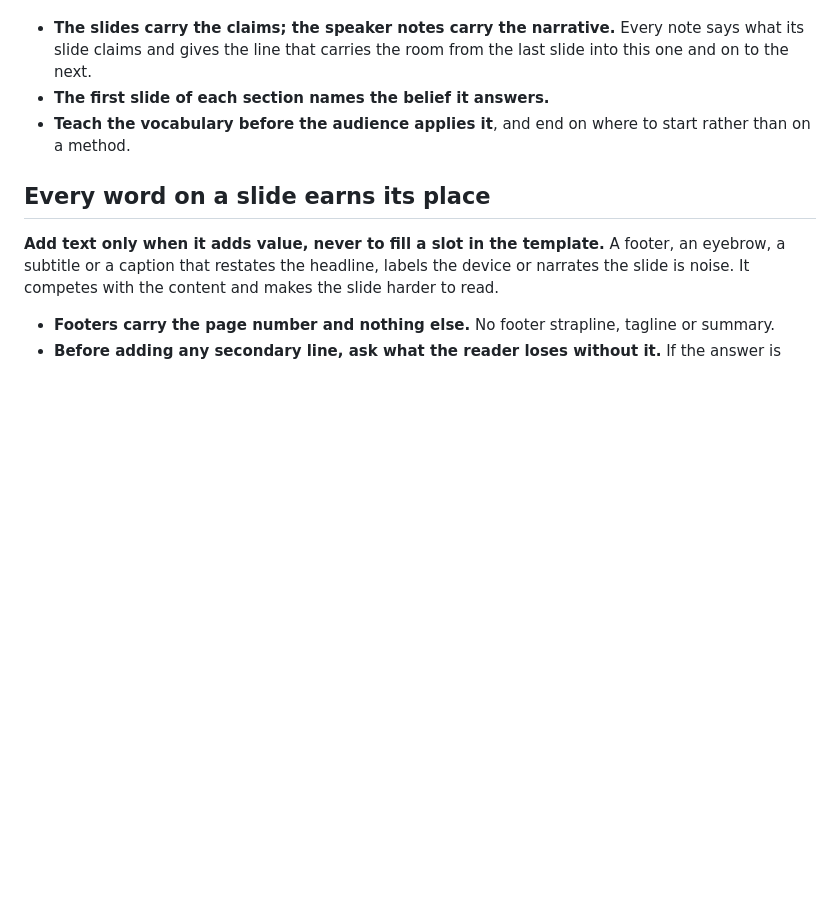
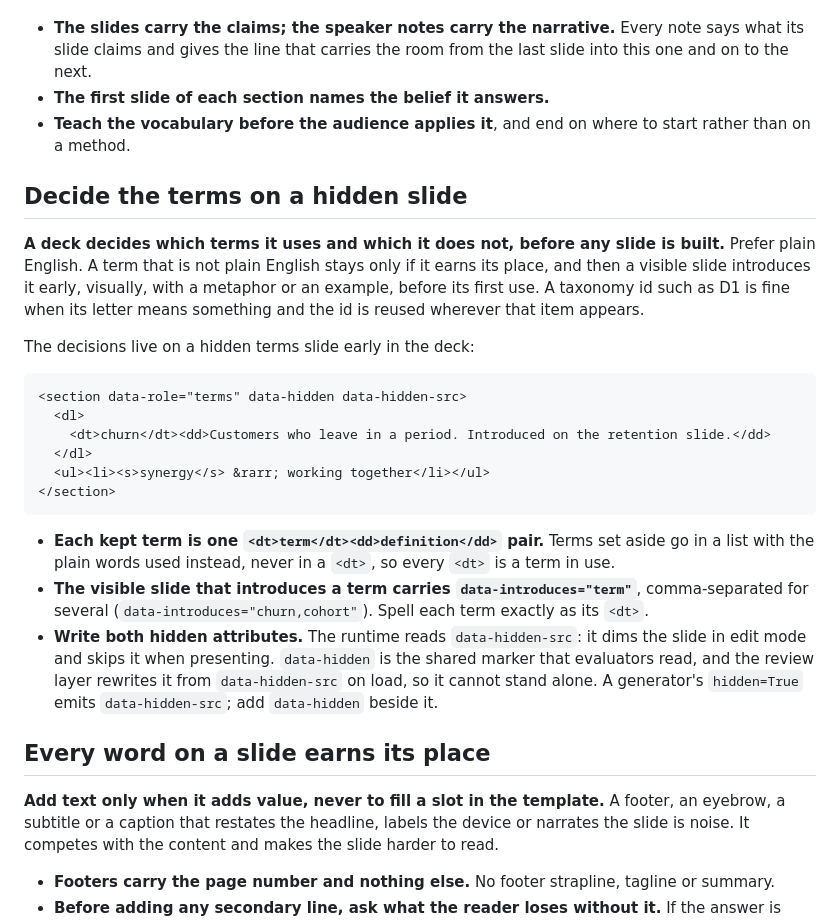
Before and after one commit to peakstate-global/peakstate-deck, a Markdown page: SKILL.md, the part around the change. Rendered like a GitHub page; blank space fills up the shorter version.

Commit message:
docs(skill): decide the terms on a hidden slide, with data-role and data-introduces
Co-Authored-By: Claude Opus 5.5 (1M context) <noreply@anthropic.com>

```diff
--- a/SKILL.md
+++ b/SKILL.md
@@ -27,6 +27,23 @@ After a deck builds and audits clean, `/draft-eval` scores it before anyone revi
 - **The slides carry the claims; the speaker notes carry the narrative.** Every note says what its slide claims and gives the line that carries the room from the last slide into this one and on to the next.
 - **The first slide of each section names the belief it answers.**
 - **Teach the vocabulary before the audience applies it**, and end on where to start rather than on a method.
+
+## Decide the terms on a hidden slide
+
+**A deck decides which terms it uses and which it does not, before any slide is built.** Prefer plain English. A term that is not plain English stays only if it earns its place, and then a visible slide introduces it early, visually, with a metaphor or an example, before its first use. A taxonomy id such as D1 is fine when its letter means something and the id is reused wherever that item appears.
+
+The decisions live on a hidden terms slide early in the deck:
+
+    <section data-role="terms" data-hidden data-hidden-src>
+      <dl>
+        <dt>churn</dt><dd>Customers who leave in a period. Introduced on the retention slide.</dd>
+      </dl>
+      <ul><li><s>synergy</s> &rarr; working together</li></ul>
+    </section>
+
+- **Each kept term is one `<dt>term</dt><dd>definition</dd>` pair.** Terms set aside go in a list with the plain words used instead, never in a `<dt>`, so every `<dt>` is a term in use.
+- **The visible slide that introduces a term carries `data-introduces="term"`**, comma-separated for several (`data-introduces="churn,cohort"`). Spell each term exactly as its `<dt>`.
+- **Write both hidden attributes.** The runtime reads `data-hidden-src`: it dims the slide in edit mode and skips it when presenting. `data-hidden` is the shared marker that evaluators read, and the review layer rewrites it from `data-hidden-src` on load, so it cannot stand alone. A generator's `hidden=True` emits `data-hidden-src`; add `data-hidden` beside it.
 
 ## Every word on a slide earns its place
 
```
